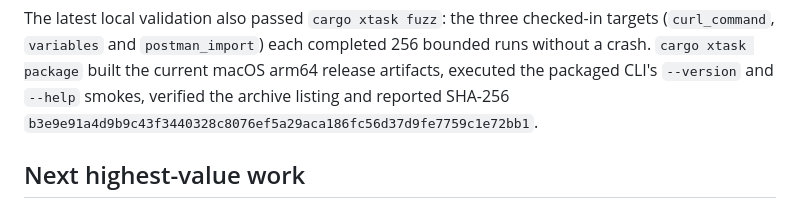
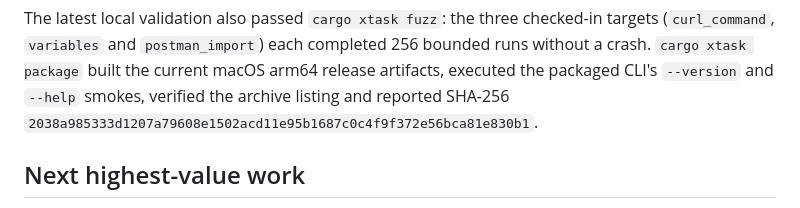
Before and after one commit to OthmaneBlial/Postly, a Markdown page: docs/progress.md, the part around the change. Rendered like a GitHub page.

Commit message:
docs(progress): record CLI cancellation package checksum

```diff
--- a/docs/progress.md
+++ b/docs/progress.md
@@ -270,7 +270,7 @@ targets (`curl_command`, `variables` and `postman_import`) each completed 256
 bounded runs without a crash. `cargo xtask package` built the current macOS
 arm64 release artifacts, executed the packaged CLI's `--version` and `--help`
 smokes, verified the archive listing and reported SHA-256
-`b3e9e91a4d9b9c43f3440328c8076ef5a29aca186fc56d37d9fe7759c1e72bb1`.
+`2038a985333d1207a79608e1502acd11e95b1687c0c4f9f372e56bca81e830b1`.
 
 ## Next highest-value work
 
```
